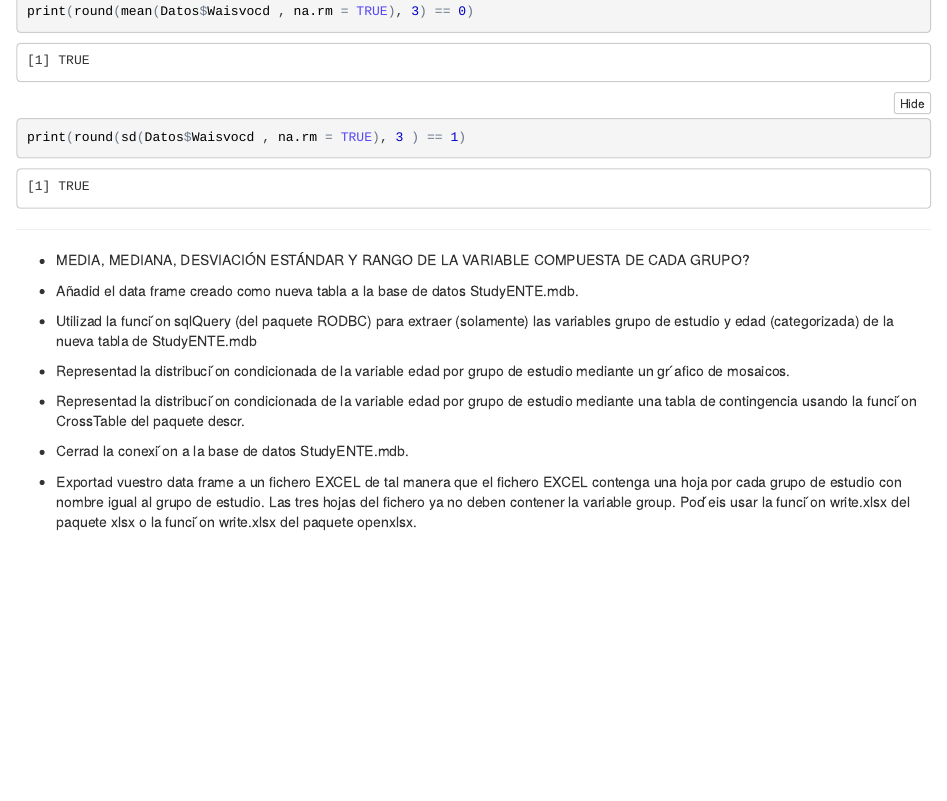
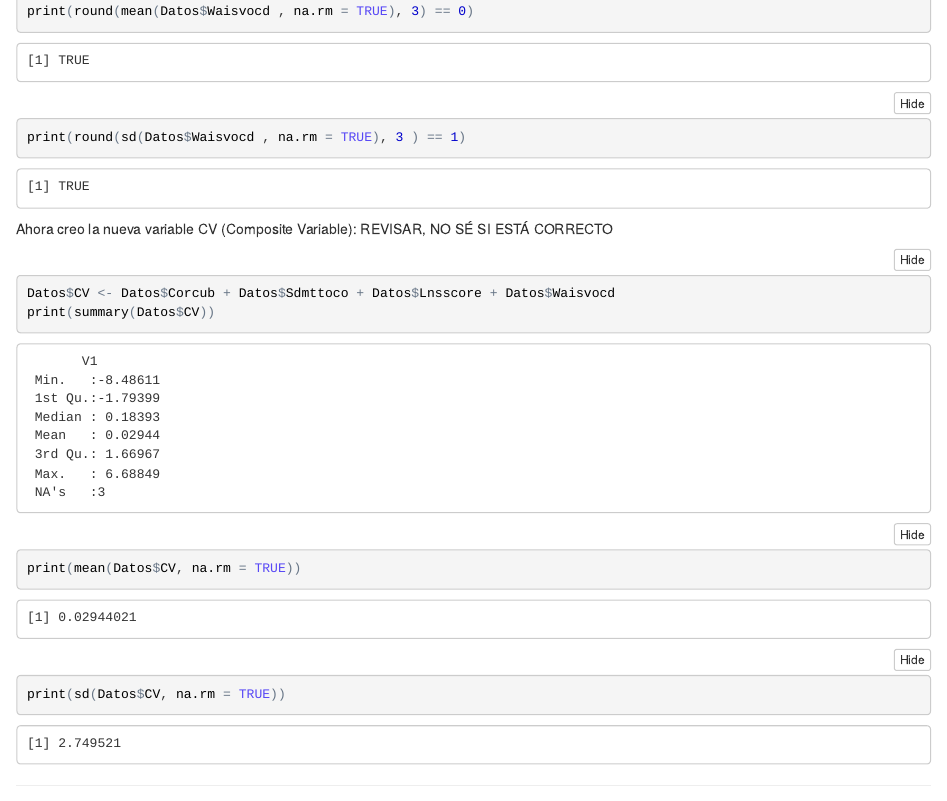
Before and after one commit to MGijon/R-Notebook-s, an R Markdown document (INIM_Drogadicción.Rmd): the page in a window 1100 px wide, from 4930 px down. The pictures show the output file INIM_Drogadicción.nb.html that the author committed with the source, opened offline.

Commit message:
updated
ejercicio acabado (revisar en un futuro)

````diff
--- a/INIM_Drogadicción.Rmd
+++ b/INIM_Drogadicción.Rmd
@@ -118,6 +118,14 @@ print(round(mean(Datos$Waisvocd , na.rm = TRUE), 3) == 0)
 print(round(sd(Datos$Waisvocd , na.rm = TRUE), 3 ) == 1)
 ```
 
+Ahora creo la nueva variable CV (Composite Variable): REVISAR, NO SÉ SI ESTÁ CORRECTO
+
+```{r}
+Datos$CV <- Datos$Corcub + Datos$Sdmttoco + Datos$Lnsscore + Datos$Waisvocd
+print(summary(Datos$CV))
+print(mean(Datos$CV, na.rm = TRUE))
+print(sd(Datos$CV, na.rm = TRUE))
+```
 
 ***
 
````
Also changed, not shown: INIM_Drogadicción.nb.html.
